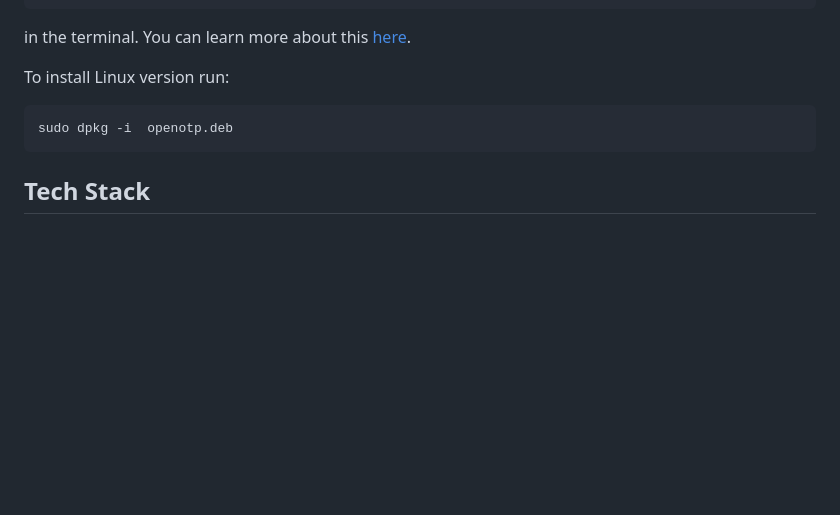
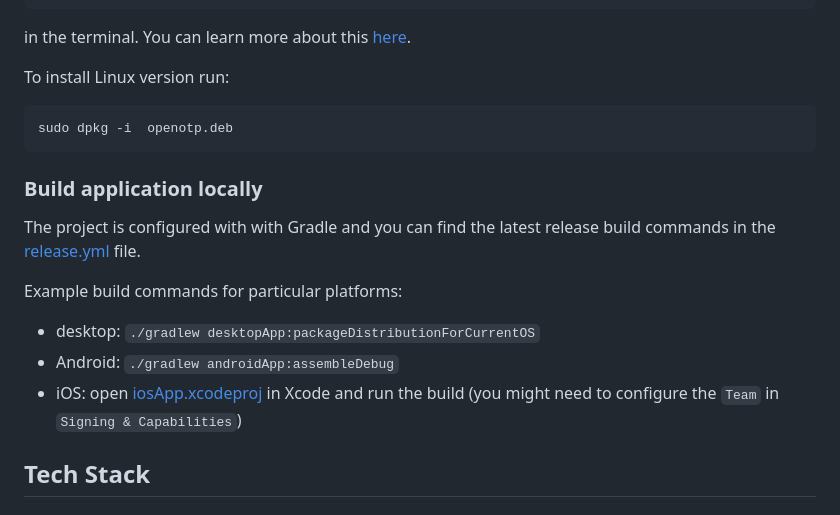
Before and after one commit to avan1235/open-otp, a Markdown page: README.md, the part around the change. GitHub-like rendering; blank space fills up the shorter version.

Commit message:
update build commands

````diff
--- a/README.md
+++ b/README.md
@@ -45,6 +45,17 @@ To install Linux version run:
 sudo dpkg -i  openotp.deb
 ```
 
+### Build application locally
+
+The project is configured with with Gradle and you can find the
+latest release build commands in the [release.yml](./.github/workflows/release.yml) file.
+
+Example build commands for particular platforms:
+- desktop: `./gradlew desktopApp:packageDistributionForCurrentOS`
+- Android: `./gradlew androidApp:assembleDebug`
+- iOS: open [iosApp.xcodeproj](./iosApp/iosApp.xcodeproj) in Xcode and run the build
+(you might need to configure the `Team` in `Signing & Capabilities`)
+
 ## Tech Stack
 
 ### Core
````
